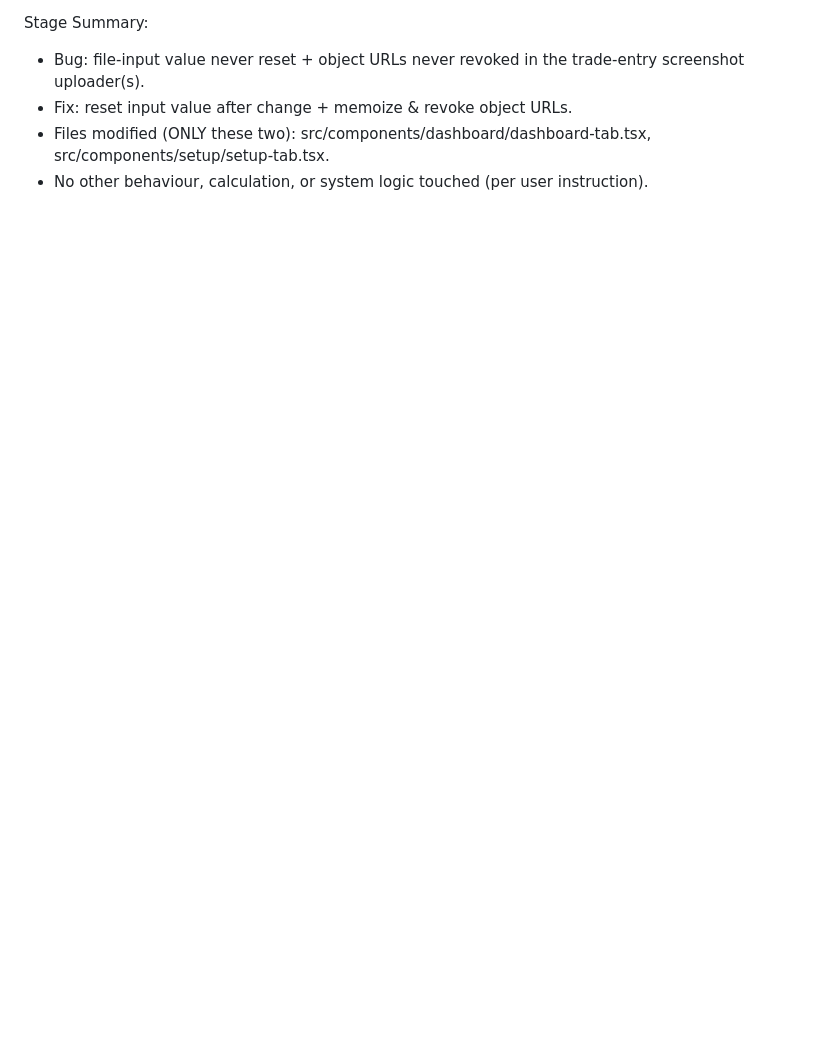
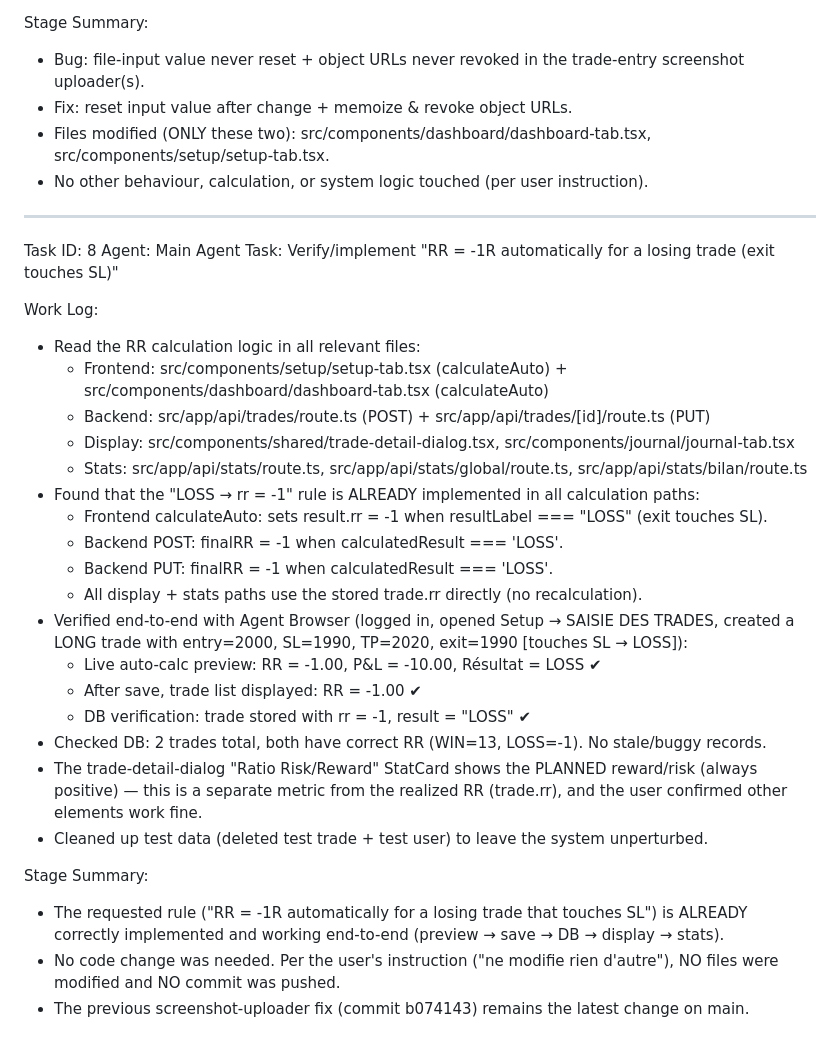
Before and after one commit to Prince-ilunga/donciel-tm, a Markdown page: worklog.md, the part around the change. Drawn GitHub-style; blank space fills up the shorter version.

Commit message:
dfc0b3bb-e4d2-45a9-830a-e799648c62dc

```diff
--- a/worklog.md
+++ b/worklog.md
@@ -944,3 +944,32 @@ Stage Summary:
 - Fix: reset input value after change + memoize & revoke object URLs.
 - Files modified (ONLY these two): src/components/dashboard/dashboard-tab.tsx, src/components/setup/setup-tab.tsx.
 - No other behaviour, calculation, or system logic touched (per user instruction).
+
+---
+Task ID: 8
+Agent: Main Agent
+Task: Verify/implement "RR = -1R automatically for a losing trade (exit touches SL)"
+
+Work Log:
+- Read the RR calculation logic in all relevant files:
+  - Frontend: src/components/setup/setup-tab.tsx (calculateAuto) + src/components/dashboard/dashboard-tab.tsx (calculateAuto)
+  - Backend: src/app/api/trades/route.ts (POST) + src/app/api/trades/[id]/route.ts (PUT)
+  - Display: src/components/shared/trade-detail-dialog.tsx, src/components/journal/journal-tab.tsx
+  - Stats: src/app/api/stats/route.ts, src/app/api/stats/global/route.ts, src/app/api/stats/bilan/route.ts
+- Found that the "LOSS → rr = -1" rule is ALREADY implemented in all calculation paths:
+  - Frontend calculateAuto: sets result.rr = -1 when resultLabel === "LOSS" (exit touches SL).
+  - Backend POST: finalRR = -1 when calculatedResult === 'LOSS'.
+  - Backend PUT: finalRR = -1 when calculatedResult === 'LOSS'.
+  - All display + stats paths use the stored trade.rr directly (no recalculation).
+- Verified end-to-end with Agent Browser (logged in, opened Setup → SAISIE DES TRADES, created a LONG trade with entry=2000, SL=1990, TP=2020, exit=1990 [touches SL → LOSS]):
+  - Live auto-calc preview: RR = -1.00, P&L = -10.00, Résultat = LOSS ✔
+  - After save, trade list displayed: RR = -1.00 ✔
+  - DB verification: trade stored with rr = -1, result = "LOSS" ✔
+- Checked DB: 2 trades total, both have correct RR (WIN=13, LOSS=-1). No stale/buggy records.
+- The trade-detail-dialog "Ratio Risk/Reward" StatCard shows the PLANNED reward/risk (always positive) — this is a separate metric from the realized RR (trade.rr), and the user confirmed other elements work fine.
+- Cleaned up test data (deleted test trade + test user) to leave the system unperturbed.
+
+Stage Summary:
+- The requested rule ("RR = -1R automatically for a losing trade that touches SL") is ALREADY correctly implemented and working end-to-end (preview → save → DB → display → stats).
+- No code change was needed. Per the user's instruction ("ne modifie rien d'autre"), NO files were modified and NO commit was pushed.
+- The previous screenshot-uploader fix (commit b074143) remains the latest change on main.
```
